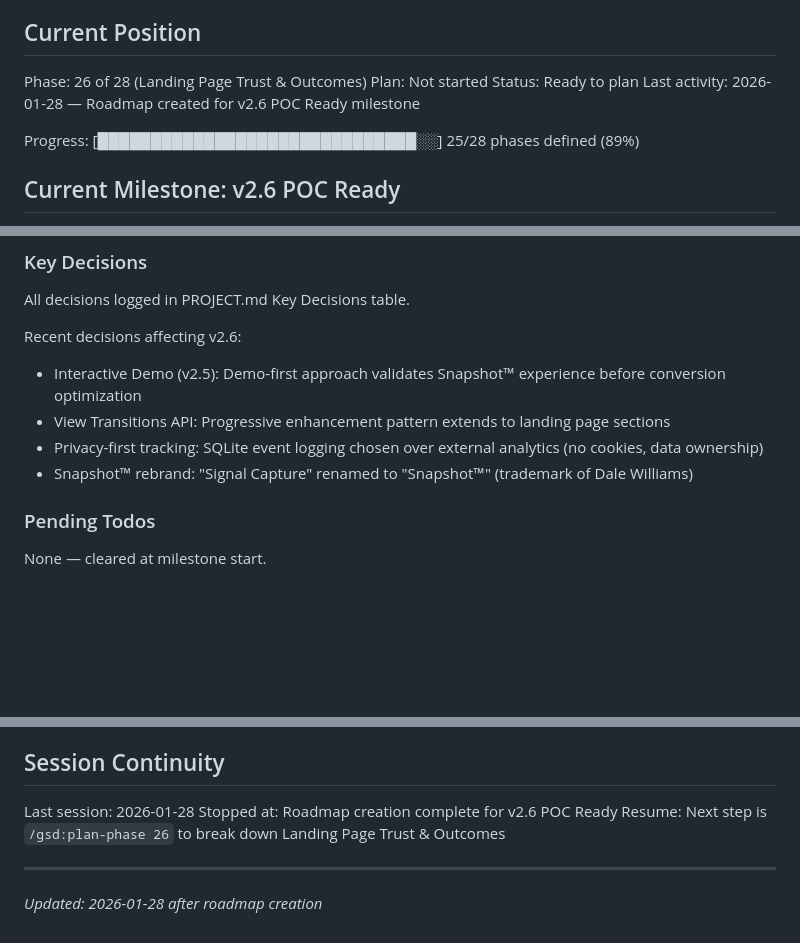
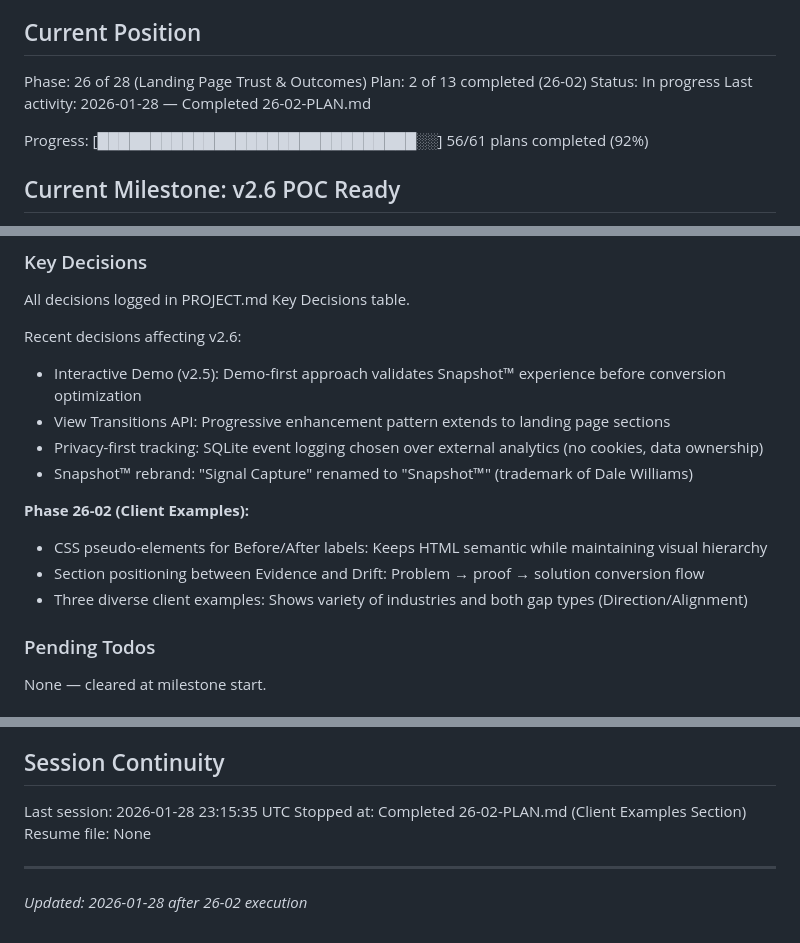
Before and after one commit to connecteddale/55meet.com, a Markdown page: .planning/STATE.md, 3 parts joined by grey strips. Drawn GitHub-style; blank space fills up the shorter version.

Commit message:
docs(26-02): complete client examples section plan
Tasks completed: 2/2
- Add example cards CSS to landing.css
- Add examples section to landing.html

SUMMARY: .planning/phases/26-landing-page-trust-outcomes/26-02-SUMMARY.md

```diff
--- a/.planning/STATE.md
+++ b/.planning/STATE.md
@@ -10,11 +10,11 @@ See: .planning/PROJECT.md (updated 2026-01-28)
 ## Current Position
 
 Phase: 26 of 28 (Landing Page Trust & Outcomes)
-Plan: Not started
-Status: Ready to plan
-Last activity: 2026-01-28 — Roadmap created for v2.6 POC Ready milestone
+Plan: 2 of 13 completed (26-02)
+Status: In progress
+Last activity: 2026-01-28 — Completed 26-02-PLAN.md
 
-Progress: [██████████████████████████████░░] 25/28 phases defined (89%)
+Progress: [██████████████████████████████░░] 56/61 plans completed (92%)
 
 ## Current Milestone: v2.6 POC Ready
 
@@ -65,6 +65,11 @@ Recent decisions affecting v2.6:
 - View Transitions API: Progressive enhancement pattern extends to landing page sections
 - Privacy-first tracking: SQLite event logging chosen over external analytics (no cookies, data ownership)
 - Snapshot™ rebrand: "Signal Capture" renamed to "Snapshot™" (trademark of Dale Williams)
+
+**Phase 26-02 (Client Examples):**
+- CSS pseudo-elements for Before/After labels: Keeps HTML semantic while maintaining visual hierarchy
+- Section positioning between Evidence and Drift: Problem → proof → solution conversion flow
+- Three diverse client examples: Shows variety of industries and both gap types (Direction/Alignment)
 
 ### Pending Todos
 
@@ -100,9 +105,9 @@ Three client vignettes for "What finding the drag looks like" section:
 
 ## Session Continuity
 
-Last session: 2026-01-28
-Stopped at: Roadmap creation complete for v2.6 POC Ready
-Resume: Next step is `/gsd:plan-phase 26` to break down Landing Page Trust & Outcomes
+Last session: 2026-01-28 23:15:35 UTC
+Stopped at: Completed 26-02-PLAN.md (Client Examples Section)
+Resume file: None
 
 ---
-*Updated: 2026-01-28 after roadmap creation*
+*Updated: 2026-01-28 after 26-02 execution*
```
Also changed, not shown: other parts of .planning/STATE.md (+1 -1 lines), 1 other file.
